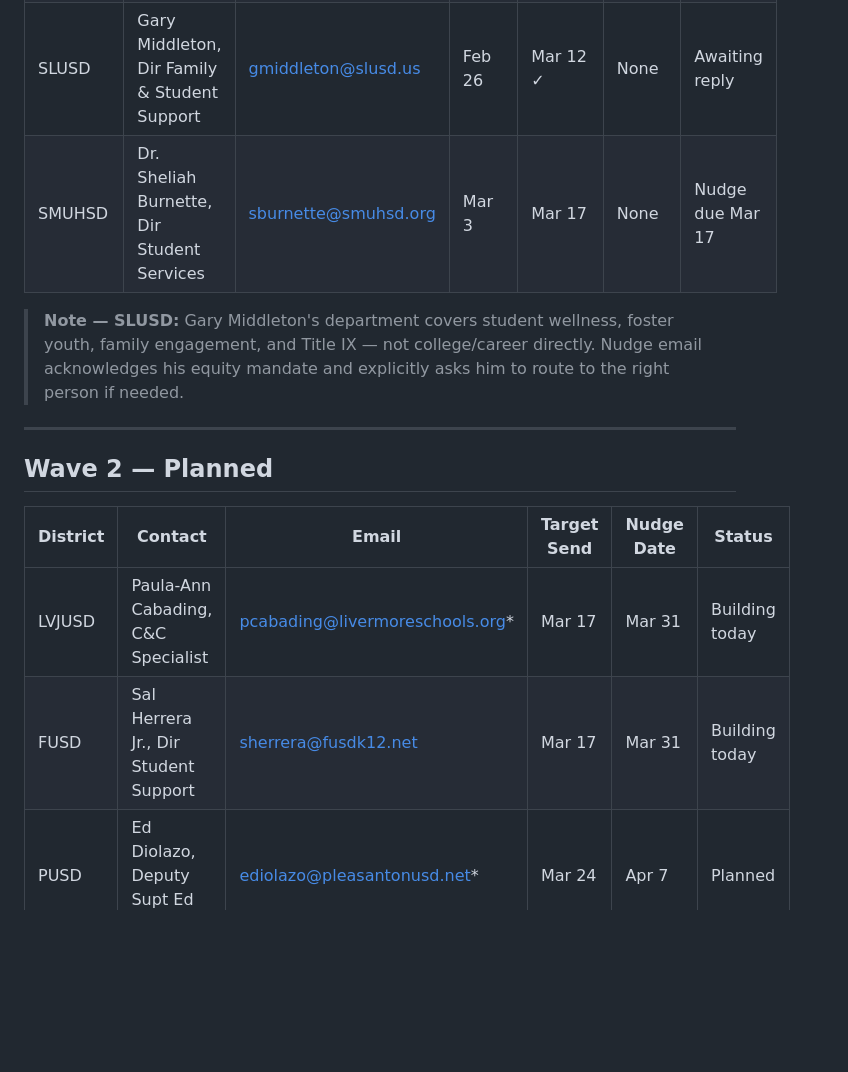
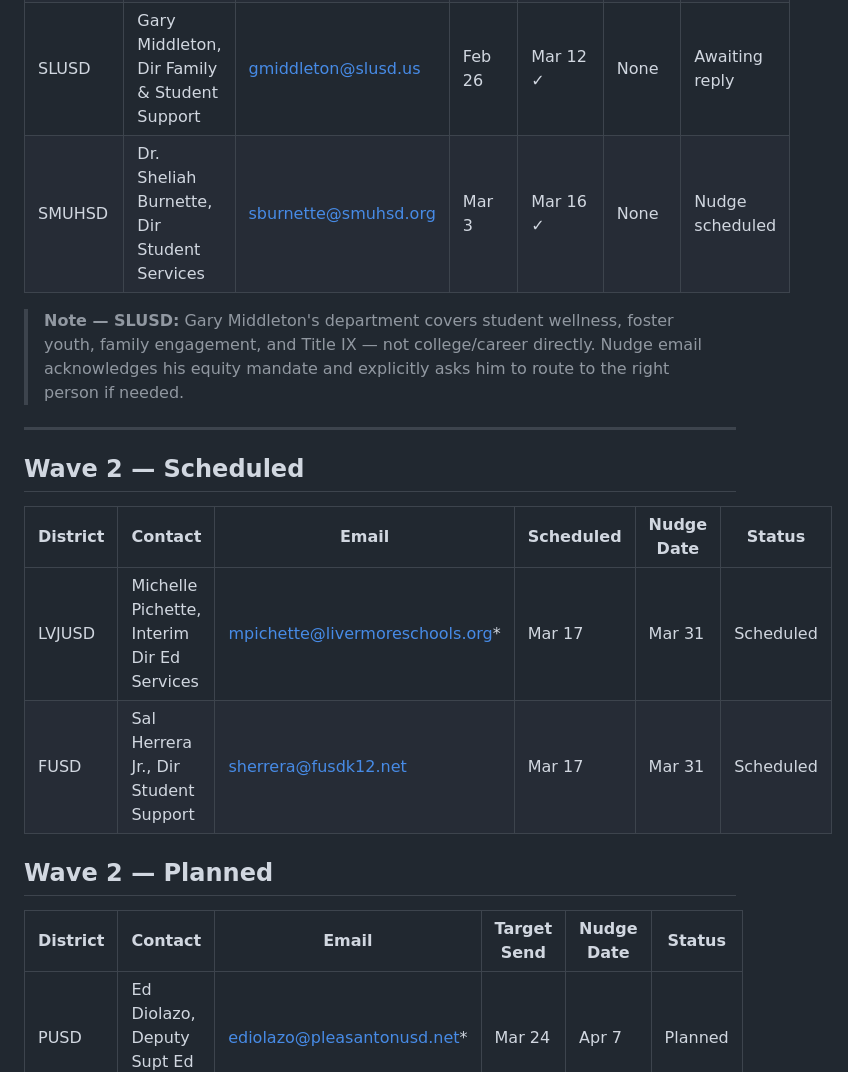
Before and after one commit to harpreetsingh-ship-it/college-engine, a Markdown page: docs/outreach/tracker.md, the part around one of its changes. GitHub-like rendering; blank space fills up the shorter version.

```diff
--- a/docs/outreach/tracker.md
+++ b/docs/outreach/tracker.md
@@ -24,18 +24,23 @@
 | WCCUSD | Jessica Petrilli, Dir C&C Pathways | jpetrilli@wccusd.net | Feb 24 | Mar 10 ✓ | None | Awaiting reply |
 | MDUSD | Dr. Heather Fontanilla, Dir C&C Readiness | fontanillah@mdusd.org | Feb 24 | Mar 10 ✓ | None | Awaiting reply |
 | SLUSD | Gary Middleton, Dir Family & Student Support | gmiddleton@slusd.us | Feb 26 | Mar 12 ✓ | None | Awaiting reply |
-| SMUHSD | Dr. Sheliah Burnette, Dir Student Services | sburnette@smuhsd.org | Mar 3 | Mar 17 | None | Nudge due Mar 17 |
+| SMUHSD | Dr. Sheliah Burnette, Dir Student Services | sburnette@smuhsd.org | Mar 3 | Mar 16 ✓ | None | Nudge scheduled |
 
 > **Note — SLUSD:** Gary Middleton's department covers student wellness, foster youth, family engagement, and Title IX — not college/career directly. Nudge email acknowledges his equity mandate and explicitly asks him to route to the right person if needed.
 
 ---
 
+## Wave 2 — Scheduled
+
+| District | Contact | Email | Scheduled | Nudge Date | Status |
+|---|---|---|---|---|---|
+| LVJUSD | Michelle Pichette, Interim Dir Ed Services | mpichette@livermoreschools.org* | Mar 17 | Mar 31 | Scheduled |
+| FUSD | Sal Herrera Jr., Dir Student Support | sherrera@fusdk12.net | Mar 17 | Mar 31 | Scheduled |
+
 ## Wave 2 — Planned
 
 | District | Contact | Email | Target Send | Nudge Date | Status |
 |---|---|---|---|---|---|
-| LVJUSD | Paula-Ann Cabading, C&C Specialist | pcabading@livermoreschools.org* | Mar 17 | Mar 31 | Building today |
-| FUSD | Sal Herrera Jr., Dir Student Support | sherrera@fusdk12.net | Mar 17 | Mar 31 | Building today |
 | PUSD | Ed Diolazo, Deputy Supt Ed Services | ediolazo@pleasantonusd.net* | Mar 24 | Apr 7 | Planned |
 | DUSD | Dr. Lorianne Ventura, Deputy Supt | lventura@dublinusd.org* | Mar 24 | Apr 7 | Planned |
 | AUHSD | John Walker, Assoc Supt Ed Services | jwalker@auhsdschools.org* | Mar 31 | Apr 14 | Planned |
```
Also changed, not shown: other parts of docs/outreach/tracker.md (+1 -0 lines).
